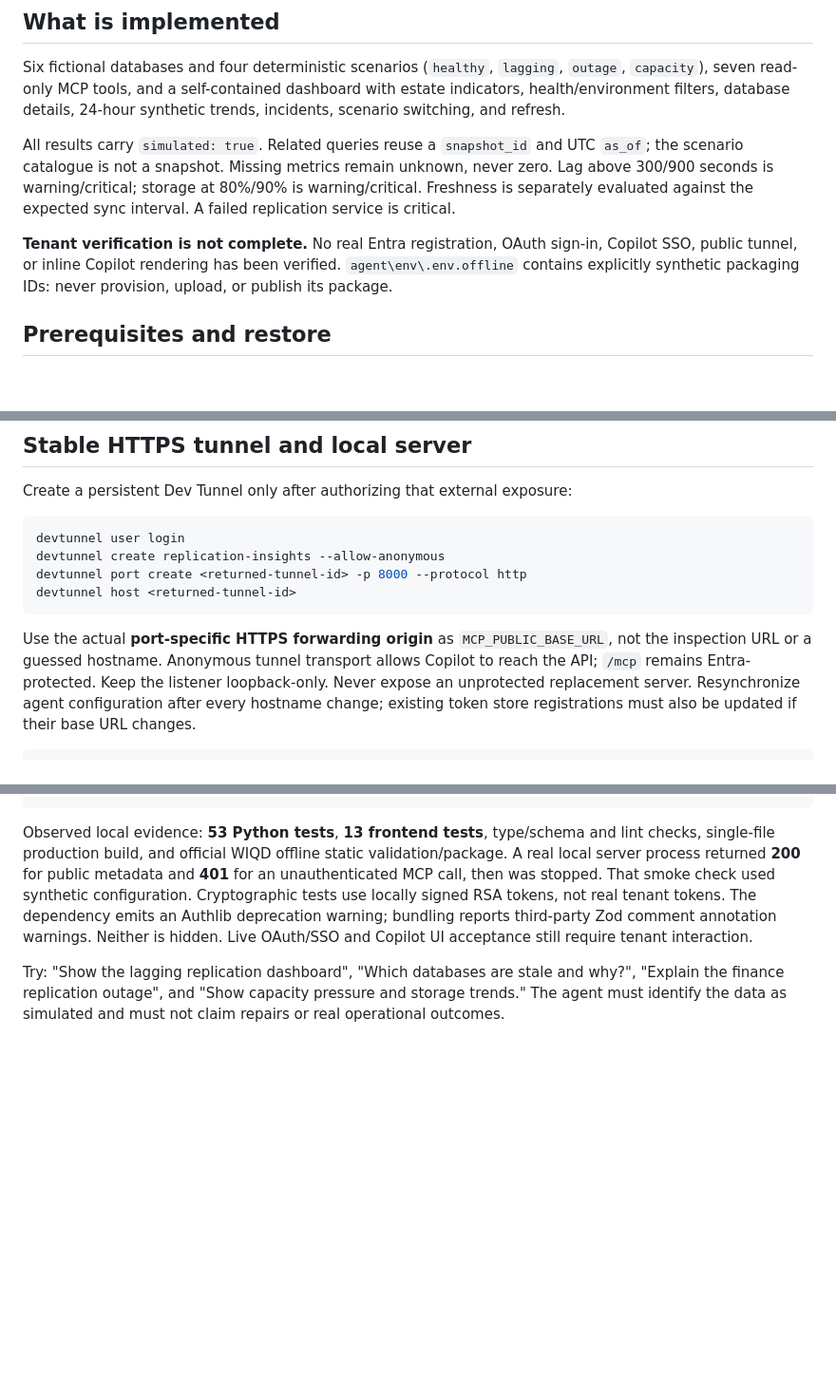
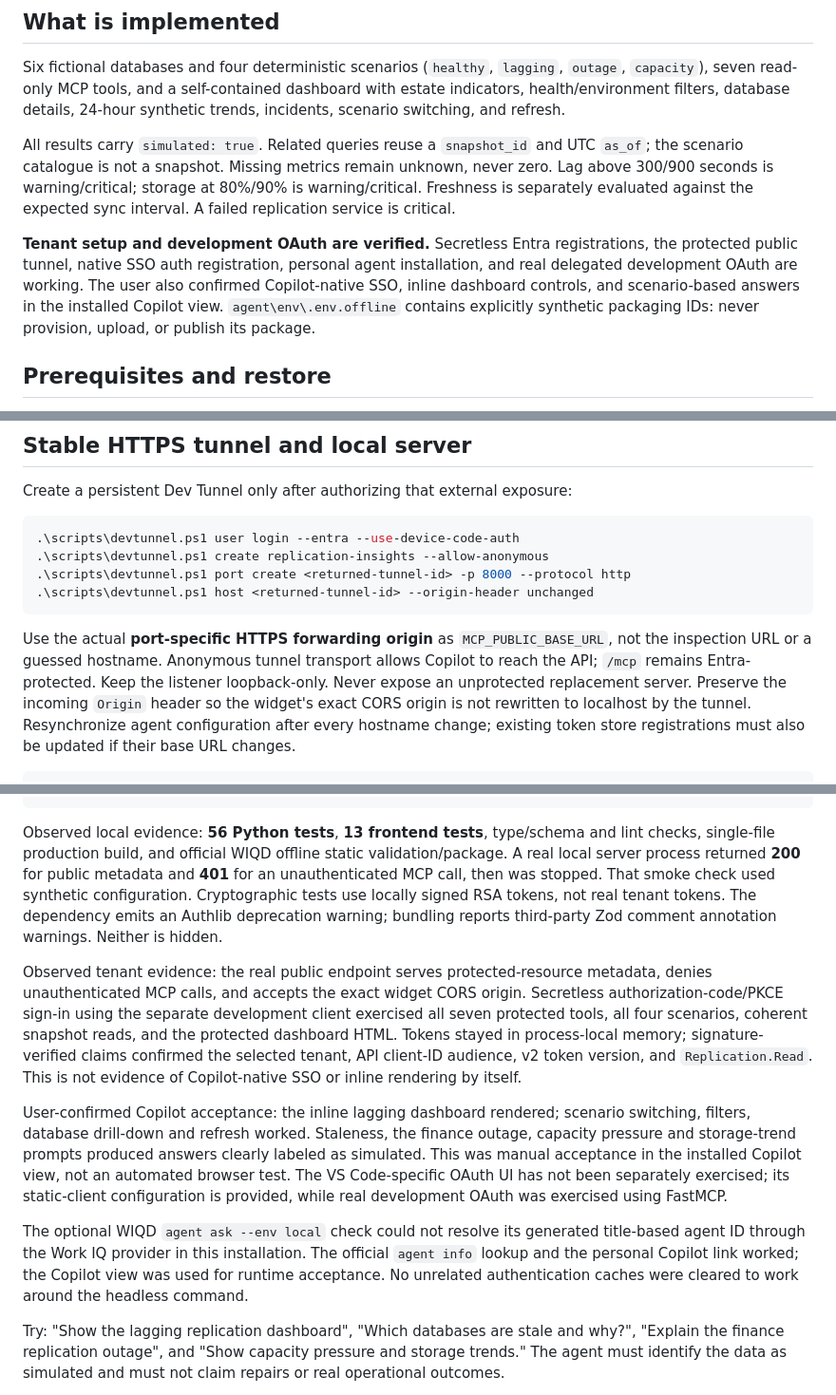
Before and after one commit to becheng/m365-copilot-mcp-demo, a Markdown page: README.md, 3 parts joined by grey strips. Shown at 95% size. Drawn GitHub-style; blank space fills up the shorter version.

Commit message:
docs: document replication insights demo setup and verification
Co-authored-by: Copilot App <223556219+Copilot@users.noreply.github.com>

````diff
--- a/README.md
+++ b/README.md
@@ -22,10 +22,13 @@ unknown, never zero. Lag above 300/900 seconds is warning/critical; storage at
 80%/90% is warning/critical. Freshness is separately evaluated against the expected
 sync interval. A failed replication service is critical.
 
-**Tenant verification is not complete.** No real Entra registration, OAuth
-sign-in, Copilot SSO, public tunnel, or inline Copilot rendering has been
-verified. `agent\env\.env.offline` contains explicitly synthetic packaging IDs:
-never provision, upload, or publish its package.
+**Tenant setup and development OAuth are verified.** Secretless Entra
+registrations, the protected public tunnel, native SSO auth registration,
+personal agent installation, and real delegated development OAuth are working.
+The user also confirmed Copilot-native SSO, inline dashboard controls, and
+scenario-based answers in the installed Copilot view. `agent\env\.env.offline`
+contains explicitly synthetic packaging IDs: never provision, upload, or
+publish its package.
 
 ## Prerequisites and restore
 
@@ -142,16 +155,18 @@ ignored `.env.*.user`, never the public server settings.
 Create a persistent Dev Tunnel only after authorizing that external exposure:
 
 ```powershell
-devtunnel user login
-devtunnel create replication-insights --allow-anonymous
-devtunnel port create <returned-tunnel-id> -p 8000 --protocol http
-devtunnel host <returned-tunnel-id>
+.\scripts\devtunnel.ps1 user login --entra --use-device-code-auth
+.\scripts\devtunnel.ps1 create replication-insights --allow-anonymous
+.\scripts\devtunnel.ps1 port create <returned-tunnel-id> -p 8000 --protocol http
+.\scripts\devtunnel.ps1 host <returned-tunnel-id> --origin-header unchanged
 ```
 
 Use the actual **port-specific HTTPS forwarding origin** as
 `MCP_PUBLIC_BASE_URL`, not the inspection URL or a guessed hostname. Anonymous
 tunnel transport allows Copilot to reach the API; `/mcp` remains Entra-protected.
 Keep the listener loopback-only. Never expose an unprotected replacement server.
+Preserve the incoming `Origin` header so the widget's exact CORS origin is not
+rewritten to localhost by the tunnel.
 Resynchronize agent configuration after every hostname change; existing token
 store registrations must also be updated if their base URL changes.
 
@@ -220,15 +243,37 @@ npm run build
 Pop-Location
 ```
 
-Observed local evidence: **53 Python tests**, **13 frontend tests**, type/schema
+Observed local evidence: **56 Python tests**, **13 frontend tests**, type/schema
 and lint checks, single-file production build, and official WIQD offline static
 validation/package. A real local server process returned **200** for public
 metadata and **401** for an unauthenticated MCP call, then was stopped.
 That smoke check used synthetic configuration. Cryptographic
 tests use locally signed RSA tokens, not real tenant tokens. The dependency emits
 an Authlib deprecation warning; bundling reports third-party Zod comment
-annotation warnings. Neither is hidden. Live OAuth/SSO and Copilot UI acceptance
-still require tenant interaction.
+annotation warnings. Neither is hidden.
+
+Observed tenant evidence: the real public endpoint serves protected-resource
+metadata, denies unauthenticated MCP calls, and accepts the exact widget CORS
+origin. Secretless authorization-code/PKCE sign-in using the separate development
+client exercised all seven protected tools, all four scenarios, coherent
+snapshot reads, and the protected dashboard HTML. Tokens stayed in process-local
+memory; signature-verified claims confirmed the selected tenant, API client-ID
+audience, v2 token version, and `Replication.Read`. This is not evidence of
+Copilot-native SSO or inline rendering by itself.
+
+User-confirmed Copilot acceptance: the inline lagging dashboard rendered;
+scenario switching, filters, database drill-down and refresh worked. Staleness,
+the finance outage, capacity pressure and storage-trend prompts produced
+answers clearly labeled as simulated. This was manual acceptance in the
+installed Copilot view, not an automated browser test. The VS Code-specific
+OAuth UI has not been separately exercised; its static-client configuration
+is provided, while real development OAuth was exercised using FastMCP.
+
+The optional WIQD `agent ask --env local` check could not resolve its generated
+title-based agent ID through the Work IQ provider in this installation.
+The official `agent info` lookup and the personal Copilot link worked; the
+Copilot view was used for runtime acceptance. No unrelated authentication
+caches were cleared to work around the headless command.
 
 Try: "Show the lagging replication dashboard", "Which databases are stale and
 why?", "Explain the finance replication outage", and "Show capacity pressure and
````
Also changed, not shown: other parts of README.md (+19 -1 lines).
